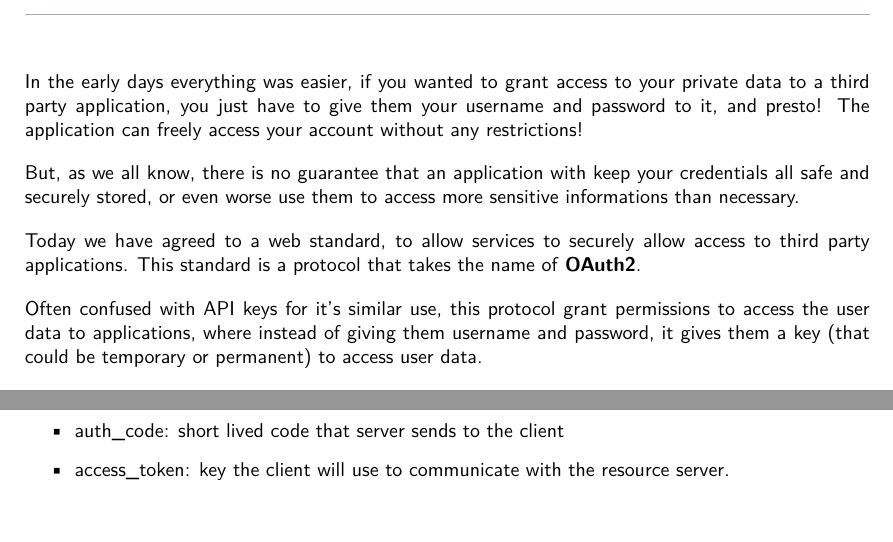
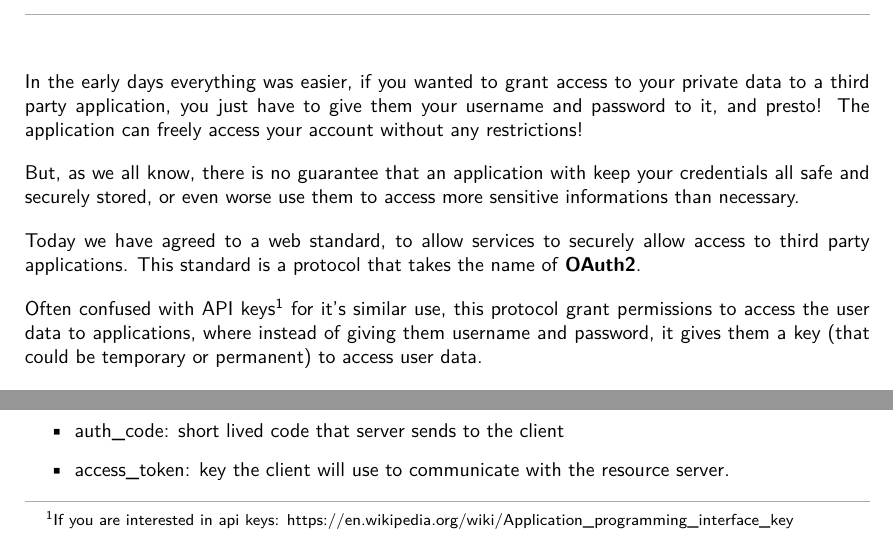
Before and after one commit to ale-cci/Tesi-OAuth2, a LaTeX document (latex/oauth2.tex, which reads latex/style.cls): two parts of page 4 of 15, joined at a grey line, cut so that both start at the same text. Compiled offline with XeLaTeX.

Commit message:
Add and style footnotes

```diff
--- a/latex/oauth2.tex
+++ b/latex/oauth2.tex
@@ -56,7 +56,8 @@ Today we have agreed to a web standard, to allow services to securely allow
 access to third party applications.
 This standard is a protocol that takes the name of \textbf{OAuth2}.
 
-Often confused with API keys for it's similar use, this protocol grant
+Often confused with API
+keys\footnote{If you are interested in api keys: https://en.wikipedia.org/wiki/Application\_programming\_interface\_key} for it's similar use, this protocol grant
 permissions to access the user data to applications, where instead of giving
 them username and password, it gives them a key (that could be temporary or
 permanent) to access user data.
--- a/latex/style.cls
+++ b/latex/style.cls
@@ -148,6 +148,14 @@
 \def\l@subsection#1#2{\begingroup\let\numberline\@gobble\latexl@subsection{#1}{#2}\endgroup}
 \makeatother
 
+\renewcommand{\footnoterule}{%
+  \kern 3pt
+  {
+      \color{clr-lightgray}
+      \hrule width \textwidth height .5pt
+  }
+  \kern 5pt
+}
 % Paragraph styling
 \setlength\parindent{0em}
 \setlength\parskip{1em}
```
